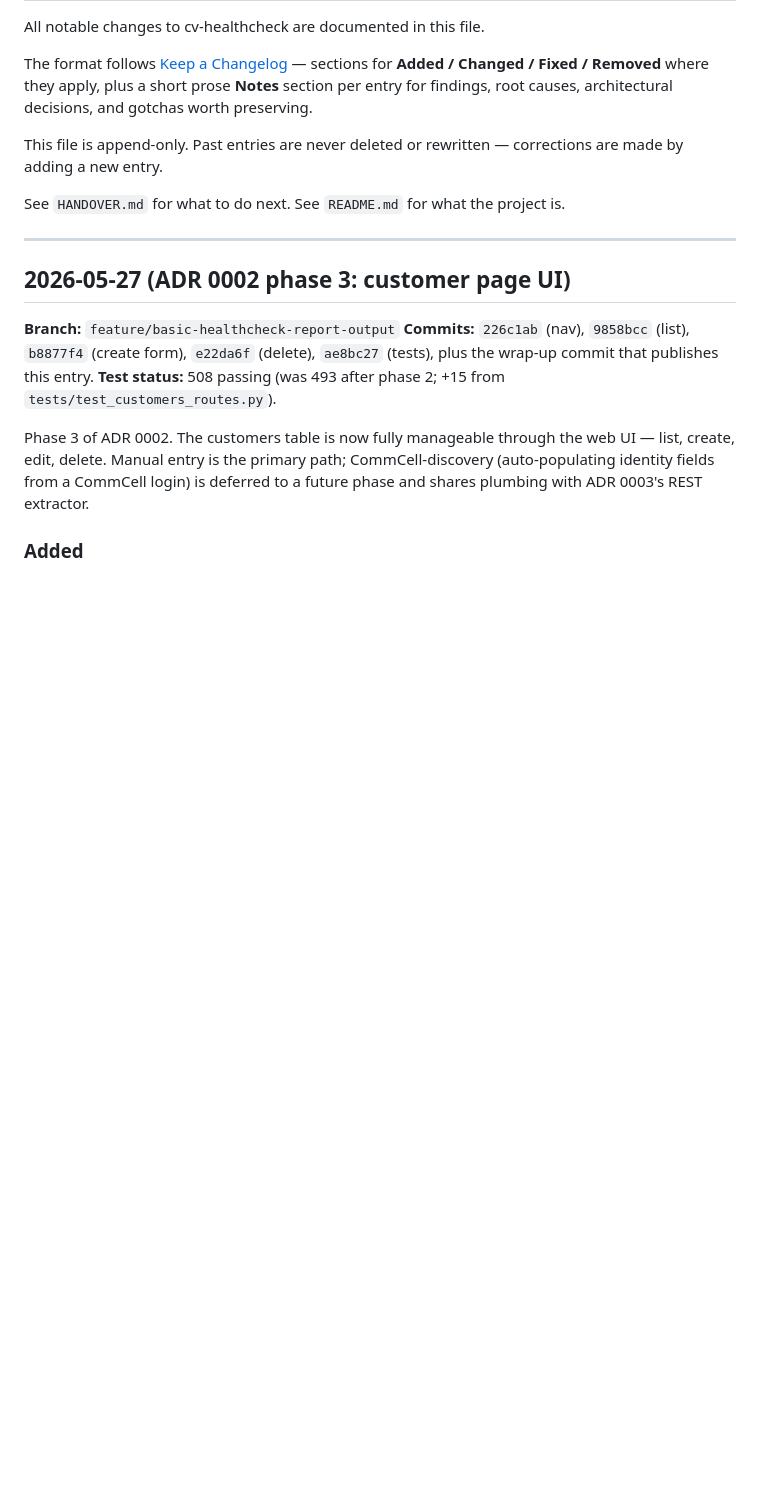
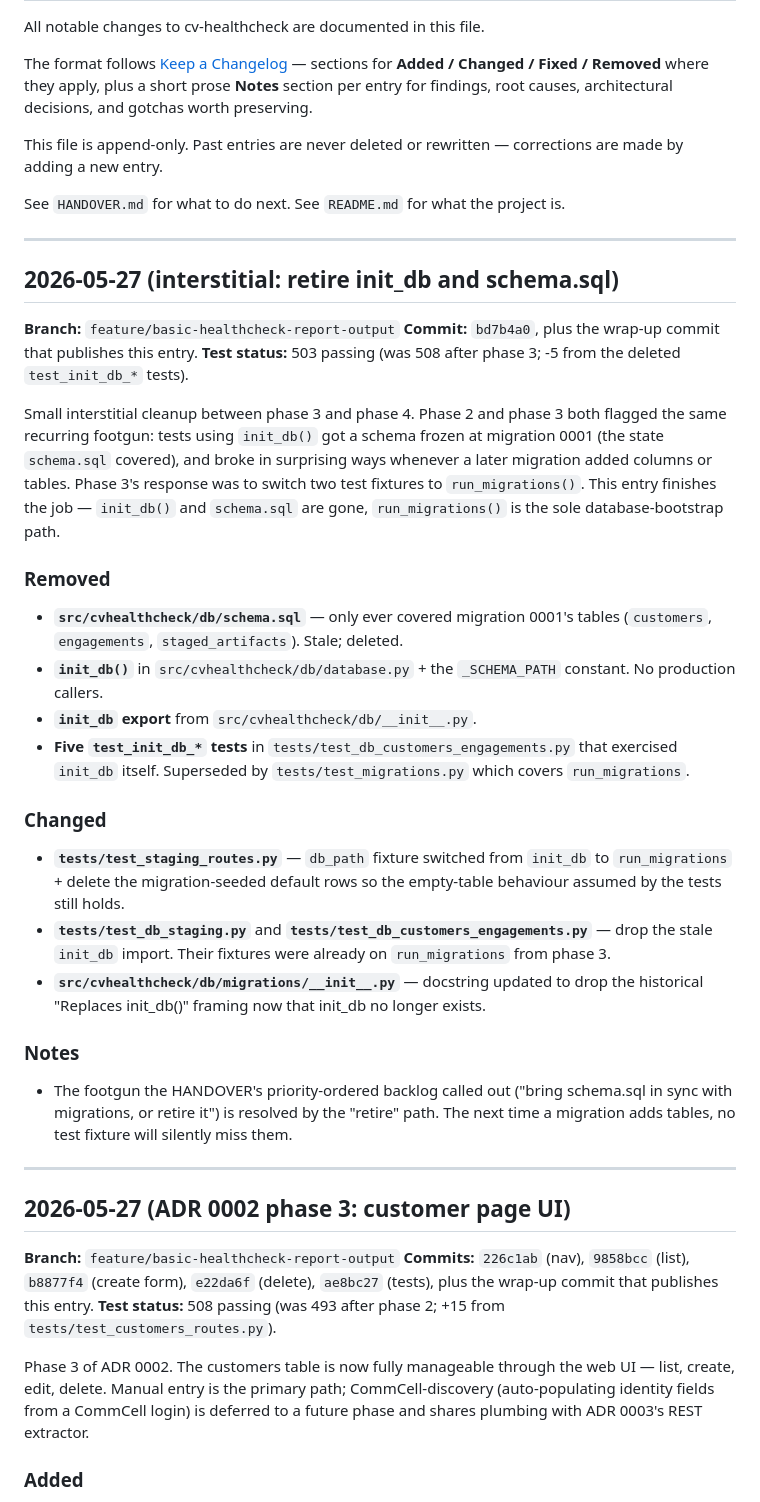
Before and after one commit to mvorstman/cv-healthcheck, a Markdown page: CHANGELOG.md, the part around the change. GitHub-like rendering; blank space fills up the shorter version.

```diff
--- a/CHANGELOG.md
+++ b/CHANGELOG.md
@@ -7,6 +7,33 @@ The format follows [Keep a Changelog](https://keepachangelog.com/en/1.1.0/) —
 This file is append-only. Past entries are never deleted or rewritten — corrections are made by adding a new entry.
 
 See `HANDOVER.md` for what to do next. See `README.md` for what the project is.
+
+---
+
+## 2026-05-27 (interstitial: retire init_db and schema.sql)
+
+**Branch:** `feature/basic-healthcheck-report-output`
+**Commit:** `bd7b4a0`, plus the wrap-up commit that publishes this entry.
+**Test status:** 503 passing (was 508 after phase 3; -5 from the deleted `test_init_db_*` tests).
+
+Small interstitial cleanup between phase 3 and phase 4. Phase 2 and phase 3 both flagged the same recurring footgun: tests using `init_db()` got a schema frozen at migration 0001 (the state `schema.sql` covered), and broke in surprising ways whenever a later migration added columns or tables. Phase 3's response was to switch two test fixtures to `run_migrations()`. This entry finishes the job — `init_db()` and `schema.sql` are gone, `run_migrations()` is the sole database-bootstrap path.
+
+### Removed
+
+- **`src/cvhealthcheck/db/schema.sql`** — only ever covered migration 0001's tables (`customers`, `engagements`, `staged_artifacts`). Stale; deleted.
+- **`init_db()`** in `src/cvhealthcheck/db/database.py` + the `_SCHEMA_PATH` constant. No production callers.
+- **`init_db` export** from `src/cvhealthcheck/db/__init__.py`.
+- **Five `test_init_db_*` tests** in `tests/test_db_customers_engagements.py` that exercised `init_db` itself. Superseded by `tests/test_migrations.py` which covers `run_migrations`.
+
+### Changed
+
+- **`tests/test_staging_routes.py`** — `db_path` fixture switched from `init_db` to `run_migrations` + delete the migration-seeded default rows so the empty-table behaviour assumed by the tests still holds.
+- **`tests/test_db_staging.py`** and **`tests/test_db_customers_engagements.py`** — drop the stale `init_db` import. Their fixtures were already on `run_migrations` from phase 3.
+- **`src/cvhealthcheck/db/migrations/__init__.py`** — docstring updated to drop the historical "Replaces init_db()" framing now that init_db no longer exists.
+
+### Notes
+
+- The footgun the HANDOVER's priority-ordered backlog called out ("bring schema.sql in sync with migrations, or retire it") is resolved by the "retire" path. The next time a migration adds tables, no test fixture will silently miss them.
 
 ---
 
```
Also changed, not shown: HANDOVER.md (+8 -7 lines).
